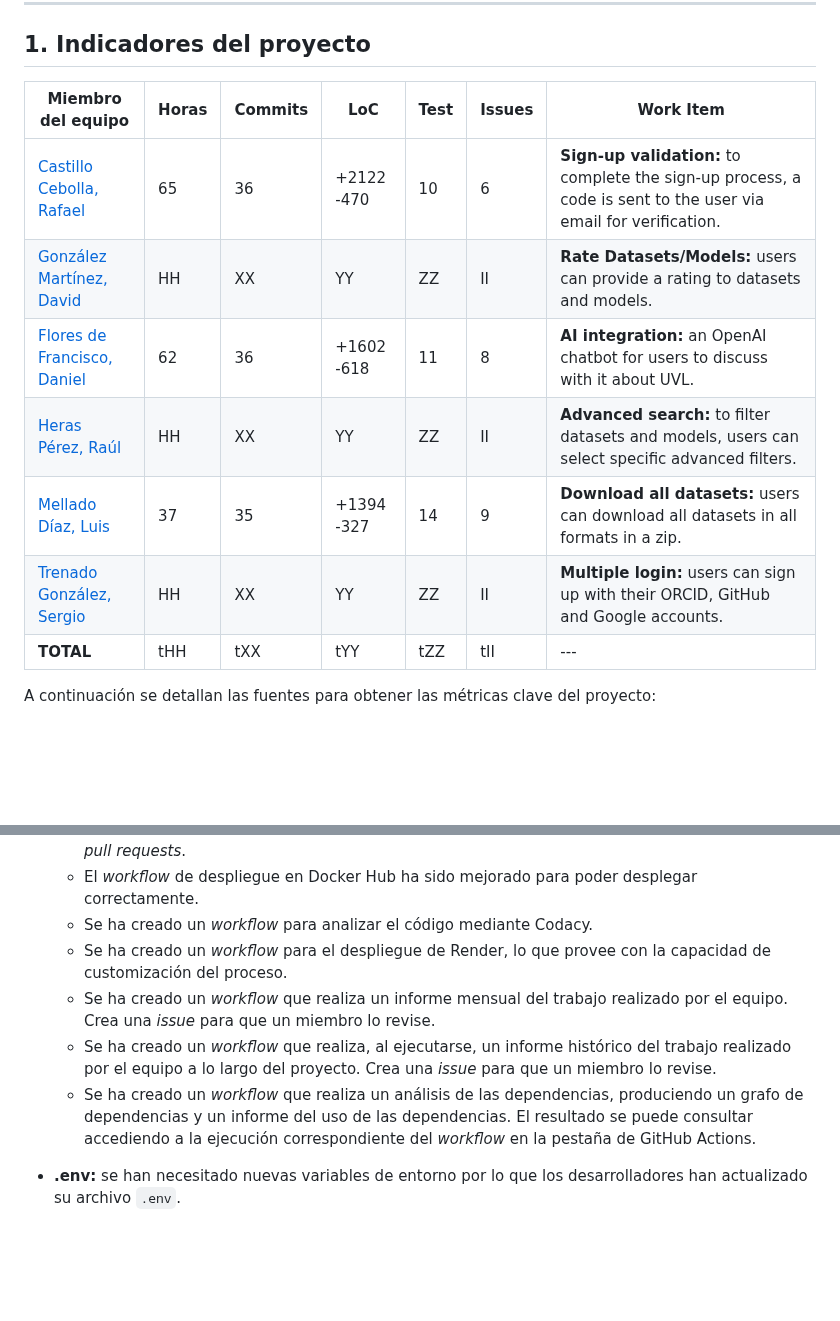
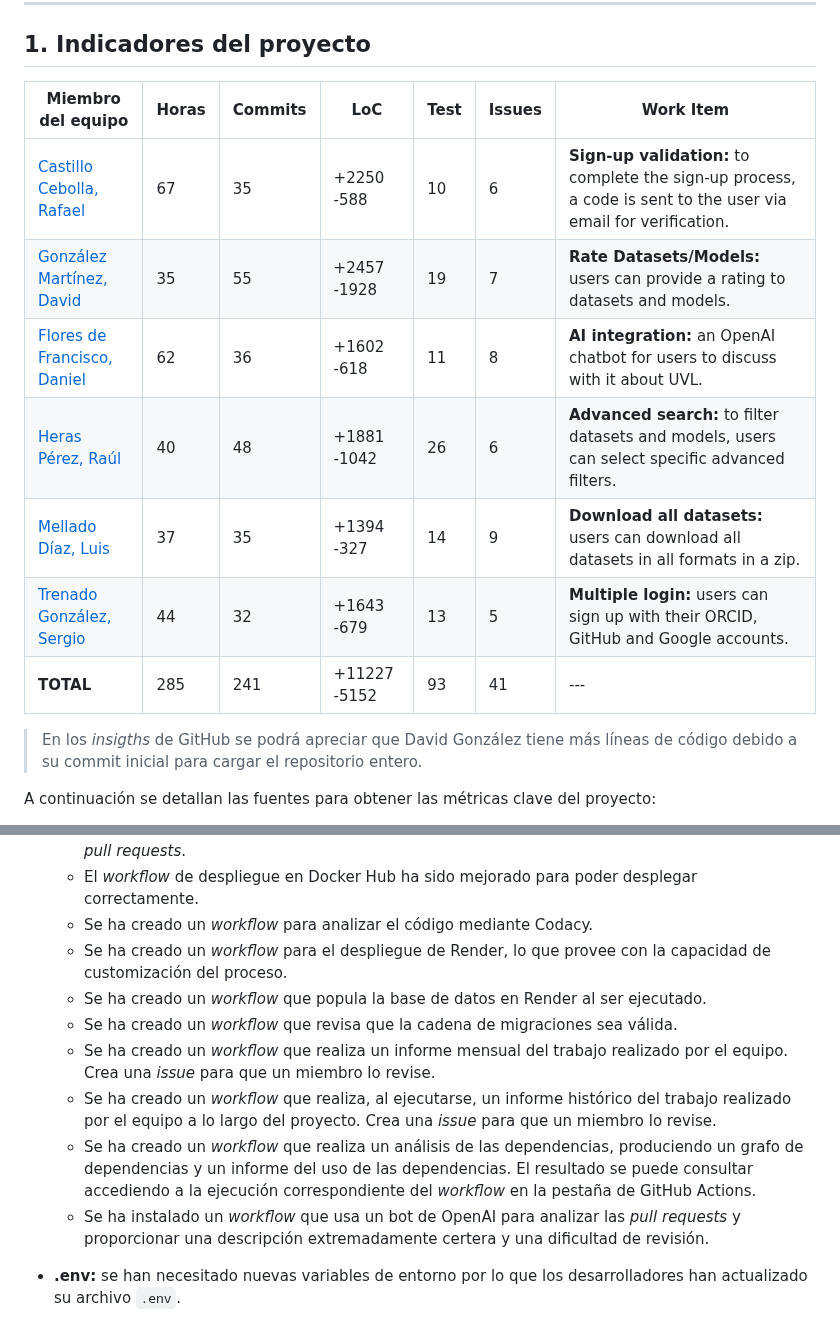
Before and after one commit to davidgonmar/uvlhub-egc, a Markdown page: documentation/g1/Documento_del_proyecto-G1.md, 2 parts joined by grey strips. GitHub-like rendering; blank space fills up the shorter version.

Commit message:
docs: final metrics and workflows clarification

```diff
--- a/documentation/g1/Documento_del_proyecto-G1.md
+++ b/documentation/g1/Documento_del_proyecto-G1.md
@@ -77,15 +77,17 @@ El presente documento tiene como objetivo sintetizar los aspectos clave del proy
 
 ## 1. Indicadores del proyecto
 
-| Miembro del equipo                                                        | Horas | Commits | LoC         | Test | Issues | Work Item         |
-|---------------------------------------------------------------------------|-------|---------|-------------|------|--------|-------------------|
-| [Castillo Cebolla, Rafael](https://github.com/rafcasceb)                  | 65    | 36      | +2122  -470 | 10   | 6      | **Sign-up validation:** to complete the sign-up process, a code is sent to the user via email for verification. |
-| [González Martínez, David](https://github.com/davidgonmar)                | HH    | XX      | YY          | ZZ   | II     | **Rate Datasets/Models:** users can provide a rating to datasets and models.|
-| [Flores de Francisco, Daniel](https://github.com/DanielFloresDeFrancisco) | 62    | 36      | +1602  -618 | 11   | 8      | **AI integration:** an OpenAI chatbot for users to discuss with it about UVL. |
-| [Heras Pérez, Raúl](https://github.com/raulherasperez)                    | HH    | XX      | YY          | ZZ   | II     | **Advanced search:** to filter datasets and models, users can select specific advanced filters. |
-| [Mellado Díaz, Luis](https://github.com/LuisMelladoDiaz)                  | 37    | 35      | +1394  -327 | 14   | 9      | **Download all datasets:** users can download all datasets in all formats in a zip. |
-| [Trenado González, Sergio](https://github.com/Sergiotg03)                 | HH    | XX      | YY          | ZZ   | II     | **Multiple login:** users can sign up with their ORCID, GitHub and Google accounts. |
-| **TOTAL**                                                                 | tHH   | tXX     | tYY         | tZZ  | tII    | --- |
+| Miembro del equipo                                                        | Horas | Commits | LoC          | Test | Issues | Work Item         |
+|---------------------------------------------------------------------------|-------|---------|--------------|------|--------|-------------------|
+| [Castillo Cebolla, Rafael](https://github.com/rafcasceb)                  | 67    | 35      | +2250  -588  | 10   | 6      | **Sign-up validation:** to complete the sign-up process, a code is sent to the user via email for verification. |
+| [González Martínez, David](https://github.com/davidgonmar)                | 35    | 55      | +2457  -1928 | 19   | 7      | **Rate Datasets/Models:** users can provide a rating to datasets and models.|
+| [Flores de Francisco, Daniel](https://github.com/DanielFloresDeFrancisco) | 62    | 36      | +1602  -618  | 11   | 8      | **AI integration:** an OpenAI chatbot for users to discuss with it about UVL. |
+| [Heras Pérez, Raúl](https://github.com/raulherasperez)                    | 40    | 48      | +1881  -1042 | 26   | 6      | **Advanced search:** to filter datasets and models, users can select specific advanced filters. |
+| [Mellado Díaz, Luis](https://github.com/LuisMelladoDiaz)                  | 37    | 35      | +1394  -327  | 14   | 9      | **Download all datasets:** users can download all datasets in all formats in a zip. |
+| [Trenado González, Sergio](https://github.com/Sergiotg03)                 | 44    | 32      | +1643  -679  | 13   | 5      | **Multiple login:** users can sign up with their ORCID, GitHub and Google accounts. |
+| **TOTAL**                                                                 | 285   | 241     | +11227  -5152| 93   | 41     | --- |
+
+> En los *insigths* de GitHub se podrá apreciar que David González tiene más líneas de código debido a su commit inicial para cargar el repositorio entero.
 
 A continuación se detallan las fuentes para obtener las métricas clave del proyecto:
 
@@ -330,9 +332,12 @@ En esta sección se enumerarán los cambios desarrollados para el proyecto desde
   - El *workflow* de despliegue en Docker Hub ha sido mejorado para poder desplegar correctamente.
   - Se ha creado un *workflow* para analizar el código mediante Codacy.
   - Se ha creado un *workflow* para el despliegue de Render, lo que provee con la capacidad de customización del proceso.
+  - Se ha creado un *workflow* que popula la base de datos en Render al ser ejecutado.
+  - Se ha creado un *workflow* que revisa que la cadena de migraciones sea válida.
   - Se ha creado un *workflow* que realiza un informe mensual del trabajo realizado por el equipo. Crea una *issue* para que un miembro lo revise.
   - Se ha creado un *workflow* que realiza, al ejecutarse, un informe histórico del trabajo realizado por el equipo a lo largo del proyecto. Crea una *issue* para que un miembro lo revise.
   - Se ha creado un *workflow* que realiza un análisis de las dependencias, produciendo un grafo de dependencias y un informe del uso de las dependencias. El resultado se puede consultar accediendo a la ejecución correspondiente del *workflow* en la pestaña de GitHub Actions.
+  - Se ha instalado un *workflow* que usa un bot de OpenAI para analizar las *pull requests* y proporcionar una descripción extremadamente certera y una dificultad de revisión.
 
 - **.env:** se han necesitado nuevas variables de entorno por lo que los desarrolladores han actualizado su archivo `.env`.
 - **vagrant:** se han aplicado algunas mejoras para prevenir cambios innecesarios en contraseñas y simplificar la configuración, y también cambiar la variable de entorno para hacerla compatible con Flask Run.
```
